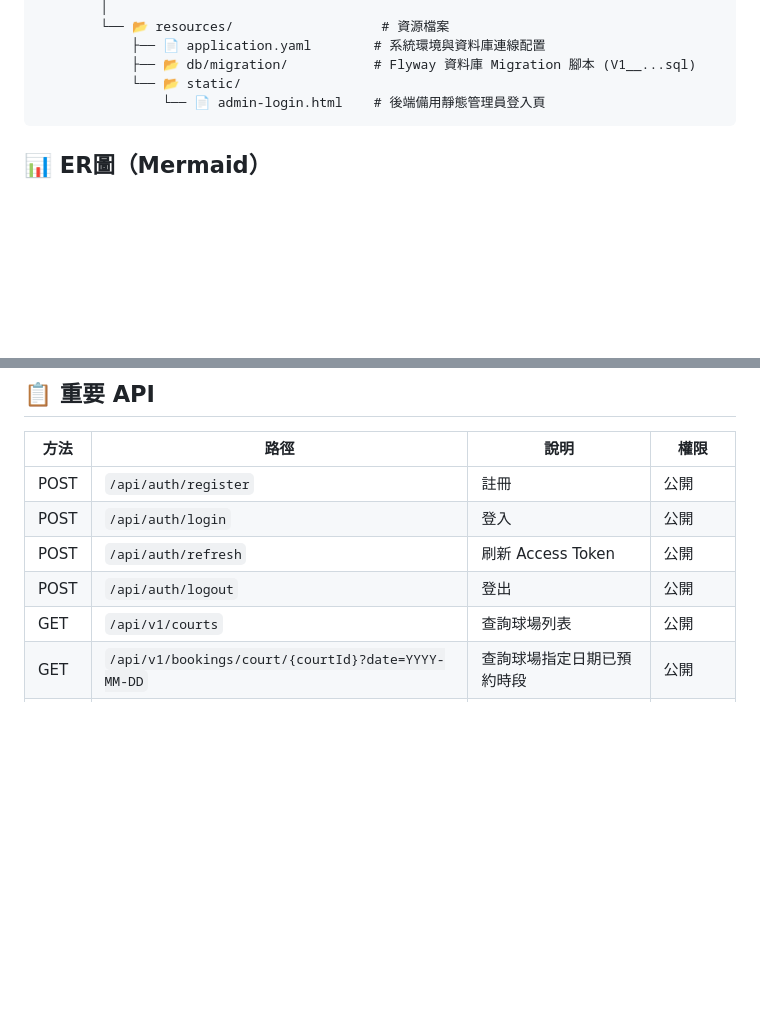
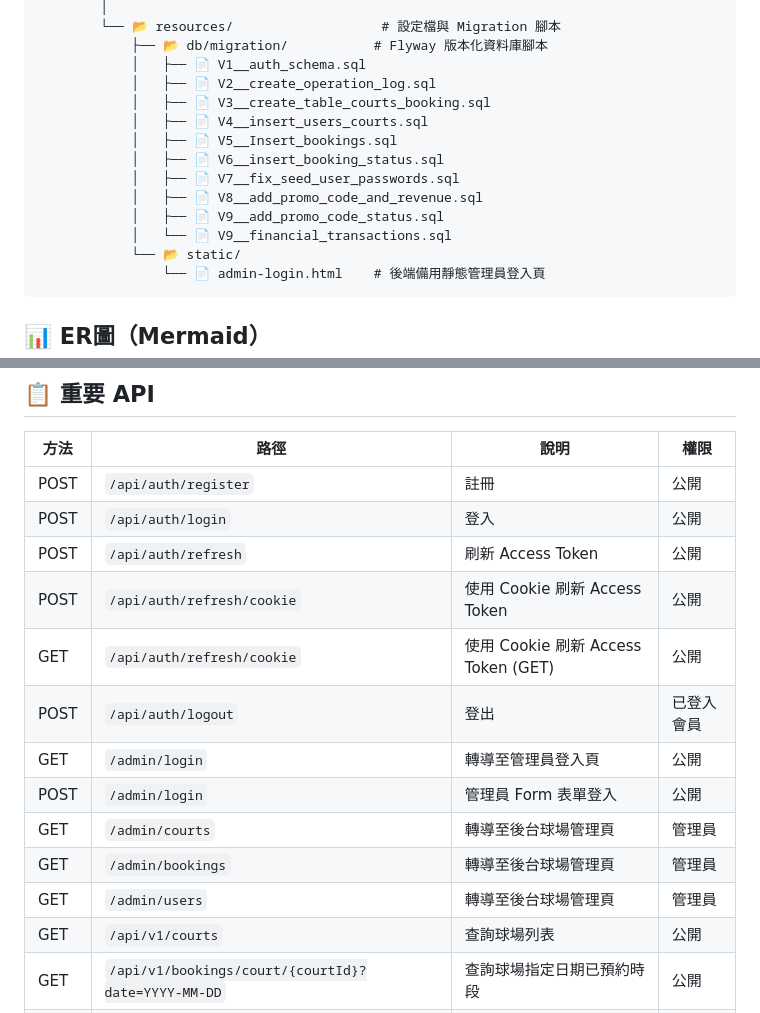
Before and after one commit to joe1234550-glitch/Book_Court, a Markdown page: README.md, 2 parts joined by grey strips. GitHub-like rendering; blank space fills up the shorter version.

````diff
--- a/README.md
+++ b/README.md
@@ -150,7 +175,16 @@ Book_Court-master/
         │
-        └── 📂 resources/                   # 資源檔案
-            ├── 📄 application.yaml        # 系統環境與資料庫連線配置
-            ├── 📂 db/migration/           # Flyway 資料庫 Migration 腳本 (V1__...sql)
+        └── 📂 resources/                   # 設定檔與 Migration 腳本
+            ├── 📂 db/migration/           # Flyway 版本化資料庫腳本
+            │   ├── 📄 V1__auth_schema.sql
+            │   ├── 📄 V2__create_operation_log.sql
+            │   ├── 📄 V3__create_table_courts_booking.sql
+            │   ├── 📄 V4__insert_users_courts.sql
+            │   ├── 📄 V5__Insert_bookings.sql
+            │   ├── 📄 V6__insert_booking_status.sql
+            │   ├── 📄 V7__fix_seed_user_passwords.sql
+            │   ├── 📄 V8__add_promo_code_and_revenue.sql
+            │   ├── 📄 V9__add_promo_code_status.sql
+            │   └── 📄 V9__financial_transactions.sql
             └── 📂 static/
                 └── 📄 admin-login.html    # 後端備用靜態管理員登入頁
 ```
@@ -259,7 +319,14 @@ erDiagram
 | POST | `/api/auth/register` | 註冊 | 公開 |
 | POST | `/api/auth/login` | 登入 | 公開 |
 | POST | `/api/auth/refresh` | 刷新 Access Token | 公開 |
-| POST | `/api/auth/logout` | 登出 | 公開 |
+| POST | `/api/auth/refresh/cookie` | 使用 Cookie 刷新 Access Token | 公開 |
+| GET | `/api/auth/refresh/cookie` | 使用 Cookie 刷新 Access Token (GET) | 公開 |
+| POST | `/api/auth/logout` | 登出 | 已登入會員 |
+| GET | `/admin/login` |轉導至管理員登入頁 | 公開 |
+| POST | `/admin/login` |管理員 Form 表單登入 | 公開 |
+| GET | `/admin/courts` |轉導至後台球場管理頁 | 管理員 |
+| GET | `/admin/bookings` |轉導至後台球場管理頁 | 管理員 |
+| GET | `/admin/users` |轉導至後台球場管理頁 | 管理員 |
 | GET | `/api/v1/courts` | 查詢球場列表 | 公開 |
 | GET | `/api/v1/bookings/court/{courtId}?date=YYYY-MM-DD` | 查詢球場指定日期已預約時段 | 公開 |
 | POST | `/api/v1/bookings` | 建立預約 | 已登入會員 |
````
Also changed, not shown: other parts of README.md (+112 -61 lines).
